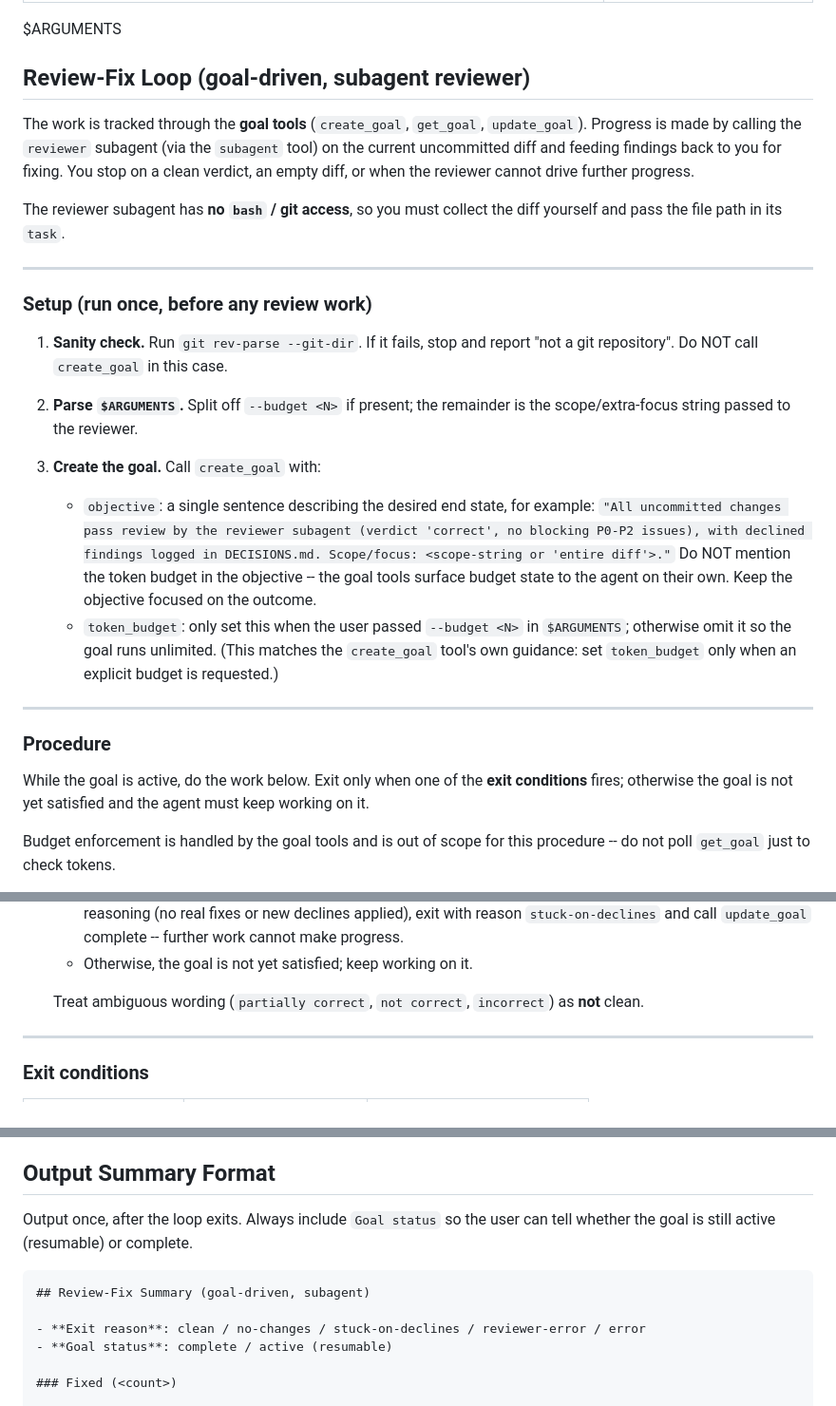
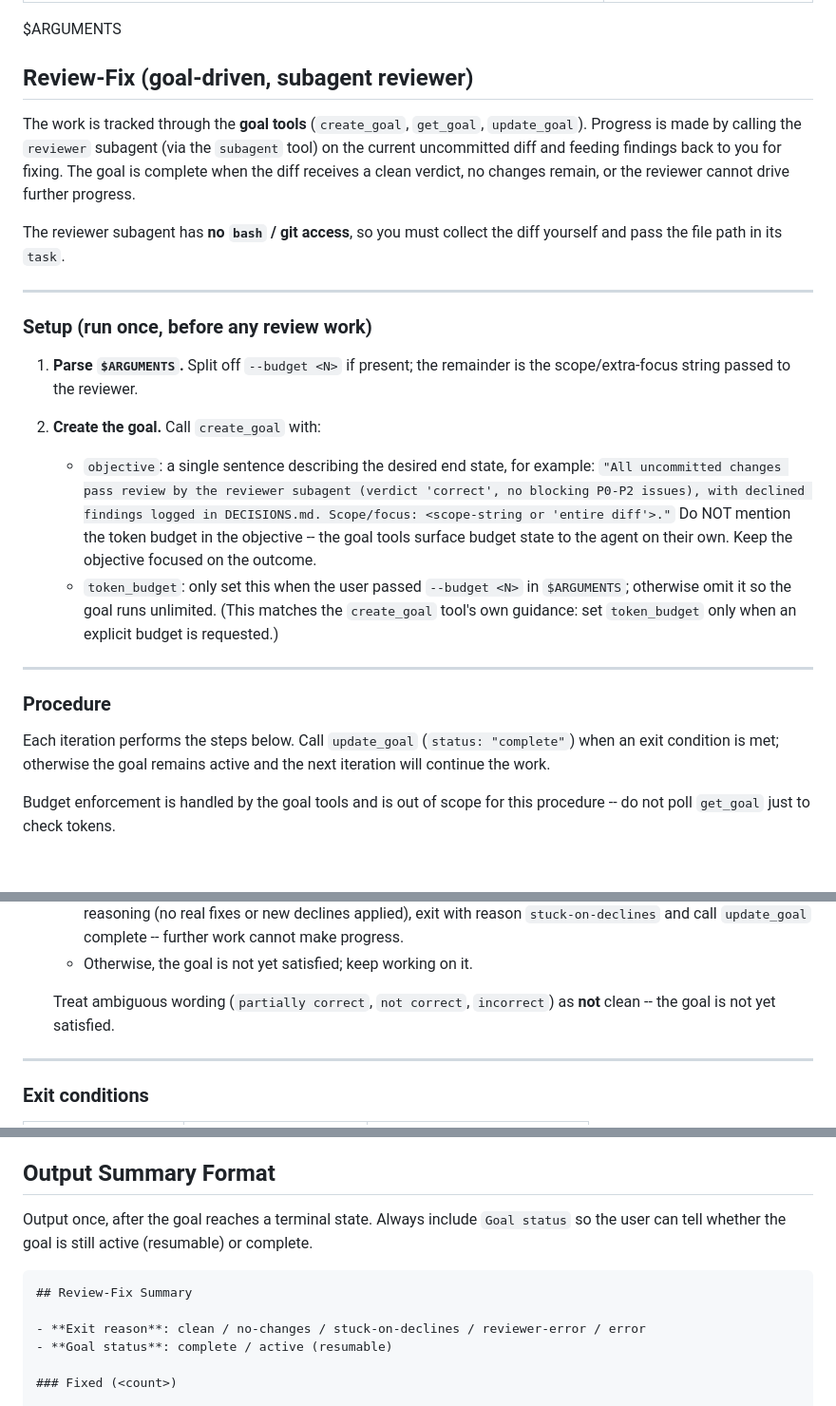
Before and after one commit to Xuyuanp/mypi, a Markdown page: prompts/loop-review-fix-subagent.md, 3 parts joined by grey strips. Shown at 95% size. GitHub-like rendering; blank space fills up the shorter version.

Commit message:
docs(prompts): removed loop language and git sanity check from review-fix prompt

````diff
--- a/prompts/loop-review-fix-subagent.md
+++ b/prompts/loop-review-fix-subagent.md
@@ -5,13 +5,13 @@ argument-hint: "[scope/context] [--budget <tokens>]"
 
 $ARGUMENTS <!-- optional: scope filter / extra focus, plus optional `--budget <N>` token budget -->
 
-## Review-Fix Loop (goal-driven, subagent reviewer)
+## Review-Fix (goal-driven, subagent reviewer)
 
 The work is tracked through the **goal tools** (`create_goal`, `get_goal`,
 `update_goal`). Progress is made by calling the `reviewer` subagent (via
 the `subagent` tool) on the current uncommitted diff and feeding findings
-back to you for fixing. You stop on a clean verdict, an empty diff, or when
-the reviewer cannot drive further progress.
+back to you for fixing. The goal is complete when the diff receives a clean
+verdict, no changes remain, or the reviewer cannot drive further progress.
 
 The reviewer subagent has **no `bash` / git access**, so you must collect the
 diff yourself and pass the file path in its `task`.
@@ -20,13 +20,10 @@ diff yourself and pass the file path in its `task`.
 
 ### Setup (run once, before any review work)
 
-1. **Sanity check.** Run `git rev-parse --git-dir`. If it fails, stop and
-   report "not a git repository". Do NOT call `create_goal` in this case.
-
-2. **Parse `$ARGUMENTS`.** Split off `--budget <N>` if present; the remainder
+1. **Parse `$ARGUMENTS`.** Split off `--budget <N>` if present; the remainder
    is the scope/extra-focus string passed to the reviewer.
 
-3. **Create the goal.** Call `create_goal` with:
+2. **Create the goal.** Call `create_goal` with:
     - `objective`: a single sentence describing the desired end state, for
       example:
       `"All uncommitted changes pass review by the reviewer subagent (verdict 'correct', no blocking P0-P2 issues), with declined findings logged in DECISIONS.md. Scope/focus: <scope-string or 'entire diff'>."`
@@ -42,9 +39,9 @@ diff yourself and pass the file path in its `task`.
 
 ### Procedure
 
-While the goal is active, do the work below. Exit only when one of the
-**exit conditions** fires; otherwise the goal is not yet satisfied and the
-agent must keep working on it.
+Each iteration performs the steps below. Call `update_goal` (`status:
+"complete"`) when an exit condition is met; otherwise the goal remains
+active and the next iteration will continue the work.
 
 Budget enforcement is handled by the goal tools and is out of scope for
 this procedure -- do not poll `get_goal` just to check tokens.
@@ -105,7 +102,7 @@ this procedure -- do not poll `get_goal` just to check tokens.
     - Otherwise, the goal is not yet satisfied; keep working on it.
 
    Treat ambiguous wording (`partially correct`, `not correct`,
-   `incorrect`) as **not** clean.
+   `incorrect`) as **not** clean -- the goal is not yet satisfied.
 
 ---
 
@@ -231,11 +228,12 @@ that the new entry supersedes it:
 
 ## Output Summary Format
 
-Output once, after the loop exits. Always include `Goal status` so the user
-can tell whether the goal is still active (resumable) or complete.
+Output once, after the goal reaches a terminal state. Always include
+`Goal status` so the user can tell whether the goal is still active
+(resumable) or complete.
 
 ```markdown
-## Review-Fix Summary (goal-driven, subagent)
+## Review-Fix Summary
 
 - **Exit reason**: clean / no-changes / stuck-on-declines / reviewer-error / error
 - **Goal status**: complete / active (resumable)
````
